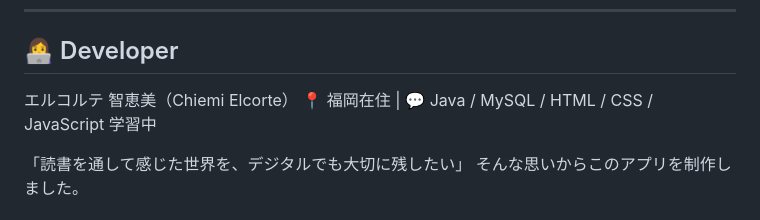
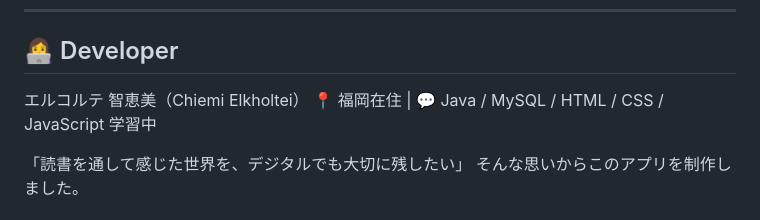
Before and after one commit to elchaimae/ReadingNotesJournal, a Markdown page: README.md, the part around the change. Rendered like a GitHub page.

```diff
--- a/README.md
+++ b/README.md
@@ -108,7 +108,7 @@ http://localhost:8080/ReadingNotesJournal/
 
 ## 👩‍💻 Developer
 
-エルコルテ 智恵美（Chiemi Elcorte）
+エルコルテ 智恵美（Chiemi Elkholtei）
 📍 福岡在住 | 💬 Java / MySQL / HTML / CSS / JavaScript 学習中
 
 「読書を通して感じた世界を、デジタルでも大切に残したい」
```
